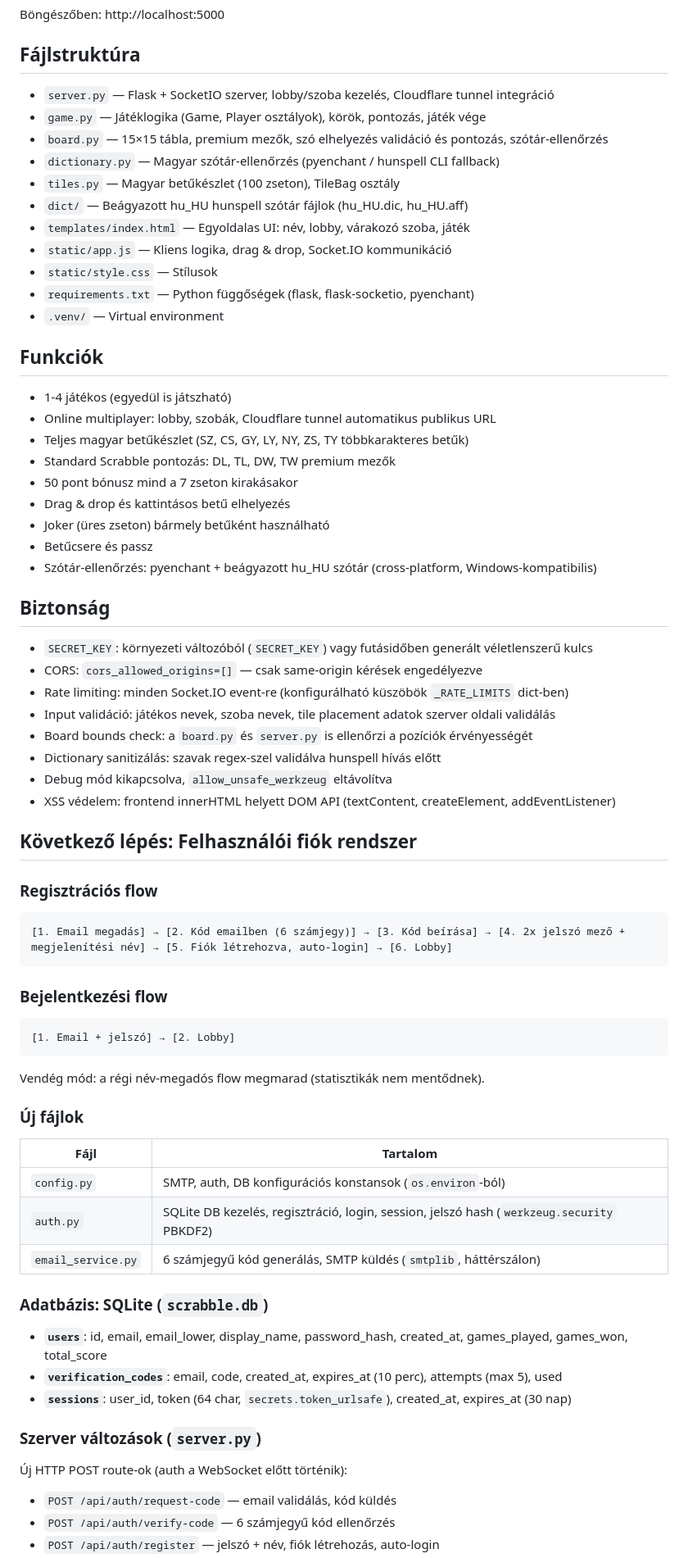
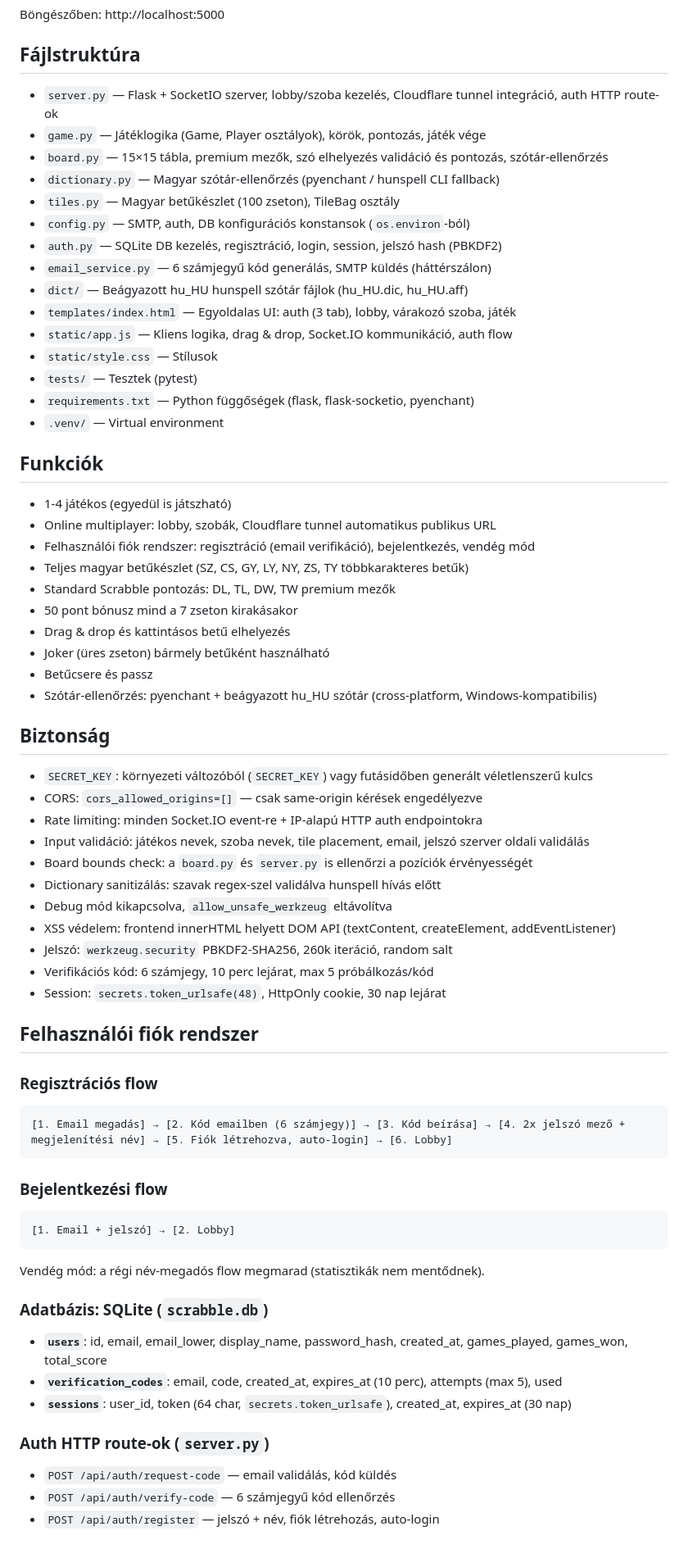
Before and after one commit to pirelike/scrabble-magyar-ai, a Markdown page: CLAUDE.md, the part around one of its changes. Shown at 82% size. Drawn GitHub-style.

````diff
--- a/CLAUDE.md
+++ b/CLAUDE.md
@@ -12,21 +12,26 @@ cd ~/Documents/Scripts/scrabble
 Böngészőben: http://localhost:5000
 
 ## Fájlstruktúra
-- `server.py` — Flask + SocketIO szerver, lobby/szoba kezelés, Cloudflare tunnel integráció
+- `server.py` — Flask + SocketIO szerver, lobby/szoba kezelés, Cloudflare tunnel integráció, auth HTTP route-ok
 - `game.py` — Játéklogika (Game, Player osztályok), körök, pontozás, játék vége
 - `board.py` — 15×15 tábla, premium mezők, szó elhelyezés validáció és pontozás, szótár-ellenőrzés
 - `dictionary.py` — Magyar szótár-ellenőrzés (pyenchant / hunspell CLI fallback)
 - `tiles.py` — Magyar betűkészlet (100 zseton), TileBag osztály
+- `config.py` — SMTP, auth, DB konfigurációs konstansok (`os.environ`-ból)
+- `auth.py` — SQLite DB kezelés, regisztráció, login, session, jelszó hash (PBKDF2)
+- `email_service.py` — 6 számjegyű kód generálás, SMTP küldés (háttérszálon)
 - `dict/` — Beágyazott hu_HU hunspell szótár fájlok (hu_HU.dic, hu_HU.aff)
-- `templates/index.html` — Egyoldalas UI: név, lobby, várakozó szoba, játék
-- `static/app.js` — Kliens logika, drag & drop, Socket.IO kommunikáció
+- `templates/index.html` — Egyoldalas UI: auth (3 tab), lobby, várakozó szoba, játék
+- `static/app.js` — Kliens logika, drag & drop, Socket.IO kommunikáció, auth flow
 - `static/style.css` — Stílusok
+- `tests/` — Tesztek (pytest)
 - `requirements.txt` — Python függőségek (flask, flask-socketio, pyenchant)
 - `.venv/` — Virtual environment
 
 ## Funkciók
 - 1-4 játékos (egyedül is játszható)
 - Online multiplayer: lobby, szobák, Cloudflare tunnel automatikus publikus URL
+- Felhasználói fiók rendszer: regisztráció (email verifikáció), bejelentkezés, vendég mód
 - Teljes magyar betűkészlet (SZ, CS, GY, LY, NY, ZS, TY többkarakteres betűk)
 - Standard Scrabble pontozás: DL, TL, DW, TW premium mezők
 - 50 pont bónusz mind a 7 zseton kirakásakor
@@ -38,14 +43,17 @@ Böngészőben: http://localhost:5000
 ## Biztonság
 - `SECRET_KEY`: környezeti változóból (`SECRET_KEY`) vagy futásidőben generált véletlenszerű kulcs
 - CORS: `cors_allowed_origins=[]` — csak same-origin kérések engedélyezve
-- Rate limiting: minden Socket.IO event-re (konfigurálható küszöbök `_RATE_LIMITS` dict-ben)
-- Input validáció: játékos nevek, szoba nevek, tile placement adatok szerver oldali validálás
+- Rate limiting: minden Socket.IO event-re + IP-alapú HTTP auth endpointokra
+- Input validáció: játékos nevek, szoba nevek, tile placement, email, jelszó szerver oldali validálás
 - Board bounds check: a `board.py` és `server.py` is ellenőrzi a pozíciók érvényességét
 - Dictionary sanitizálás: szavak regex-szel validálva hunspell hívás előtt
 - Debug mód kikapcsolva, `allow_unsafe_werkzeug` eltávolítva
 - XSS védelem: frontend innerHTML helyett DOM API (textContent, createElement, addEventListener)
+- Jelszó: `werkzeug.security` PBKDF2-SHA256, 260k iteráció, random salt
+- Verifikációs kód: 6 számjegy, 10 perc lejárat, max 5 próbálkozás/kód
+- Session: `secrets.token_urlsafe(48)`, HttpOnly cookie, 30 nap lejárat
 
-## Következő lépés: Felhasználói fiók rendszer
+## Felhasználói fiók rendszer
 
 ### Regisztrációs flow
 ```
@@ -59,20 +67,12 @@ Böngészőben: http://localhost:5000
 
 Vendég mód: a régi név-megadós flow megmarad (statisztikák nem mentődnek).
 
-### Új fájlok
-| Fájl | Tartalom |
-|---|---|
-| `config.py` | SMTP, auth, DB konfigurációs konstansok (`os.environ`-ból) |
-| `auth.py` | SQLite DB kezelés, regisztráció, login, session, jelszó hash (`werkzeug.security` PBKDF2) |
-| `email_service.py` | 6 számjegyű kód generálás, SMTP küldés (`smtplib`, háttérszálon) |
-
 ### Adatbázis: SQLite (`scrabble.db`)
 - **`users`**: id, email, email_lower, display_name, password_hash, created_at, games_played, games_won, total_score
 - **`verification_codes`**: email, code, created_at, expires_at (10 perc), attempts (max 5), used
 - **`sessions`**: user_id, token (64 char, `secrets.token_urlsafe`), created_at, expires_at (30 nap)
 
-### Szerver változások (`server.py`)
-Új HTTP POST route-ok (auth a WebSocket előtt történik):
+### Auth HTTP route-ok (`server.py`)
 - `POST /api/auth/request-code` — email validálás, kód küldés
 - `POST /api/auth/verify-code` — 6 számjegyű kód ellenőrzés
 - `POST /api/auth/register` — jelszó + név, fiók létrehozás, auto-login
````
Also changed, not shown: other parts of CLAUDE.md (+14 -16 lines), README.md (+16 -4 lines).
